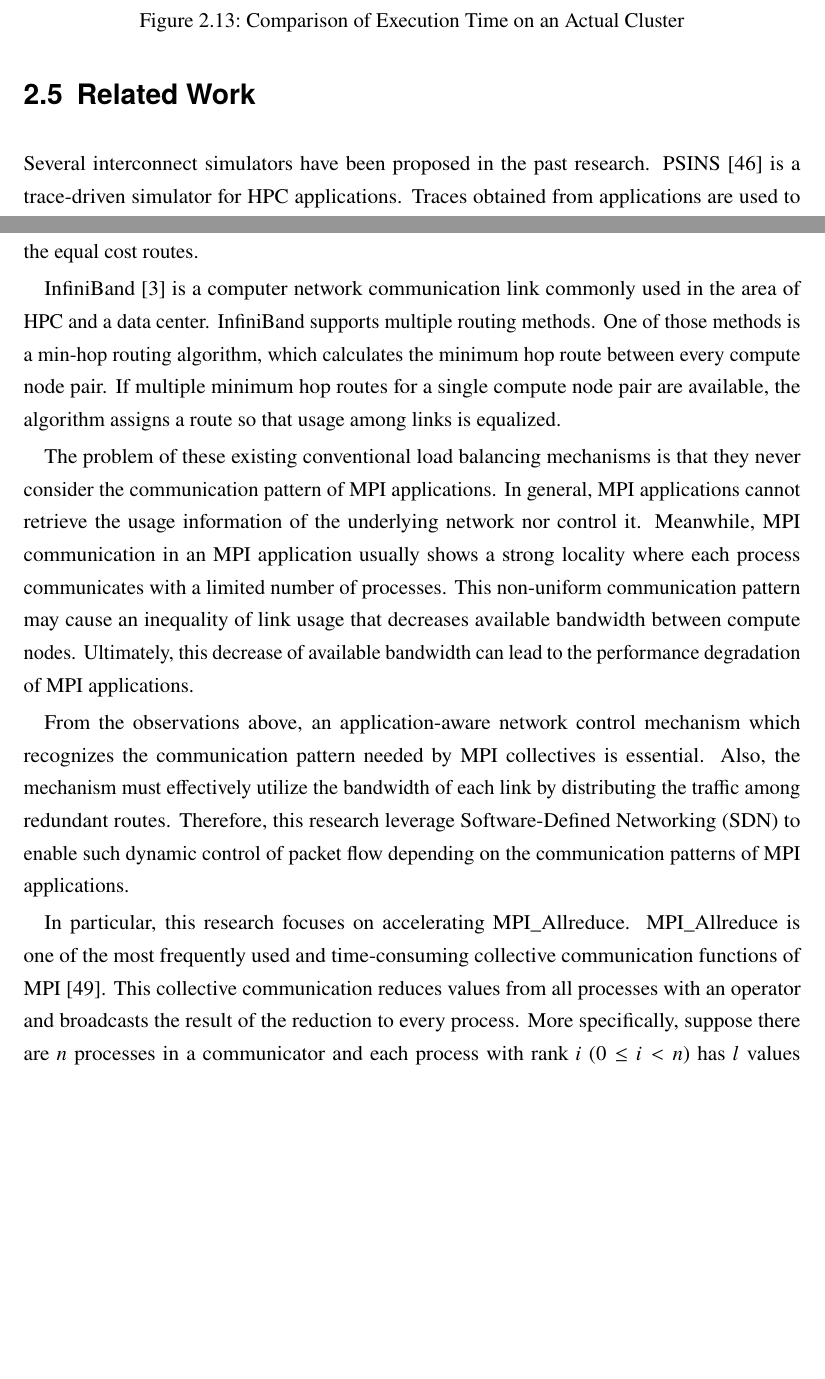
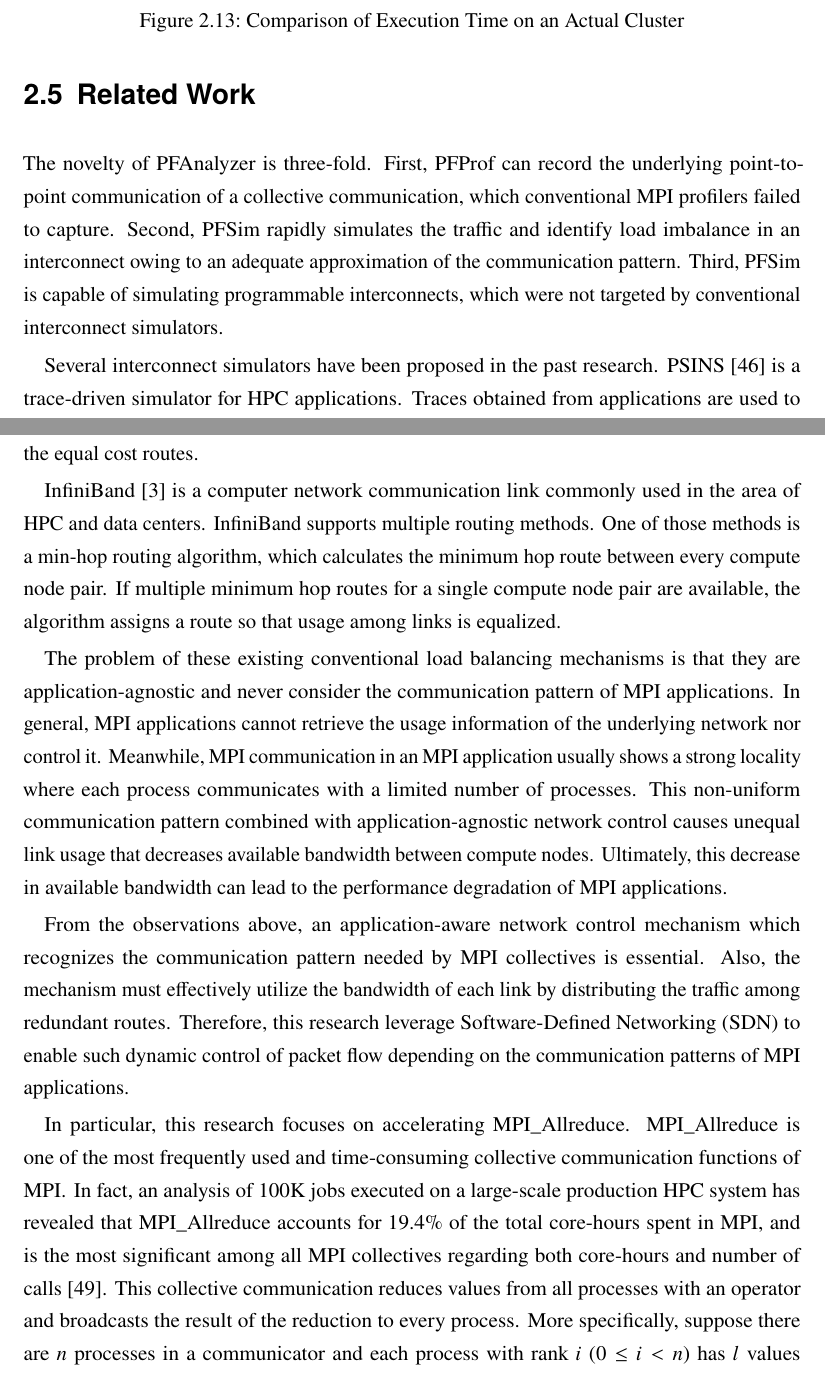
Before and after one commit to keichi/dissertation, a LaTeX thesis (src/main.tex, which reads src/chapter2.tex, src/chapter3.tex): two parts of pages 60 and 66 of 121, joined at a grey line, cut so that both start at the same text, the shorter picture padded with empty space. Compiled offline with pdfLaTeX.

Commit message:
伊達先生のコメントを受けて再修正

```diff
--- a/src/chapter2.tex
+++ b/src/chapter2.tex
@@ -880,6 +884,14 @@ applications by using indicators such as maximum traffic load.
 
 \section{Related Work}\label{sec:ii-related-work}
 
+The novelty of PFAnalyzer is three-fold. First, PFProf can record the
+underlying point-to-point communication of a collective communication, which
+conventional MPI profilers failed to capture. Second, PFSim rapidly simulates
+the traffic and identify load imbalance in an interconnect owing to an
+adequate approximation of the communication pattern. Third, PFSim is capable
+of simulating programmable interconnects, which were not targeted by
+conventional interconnect simulators.
+
 Several interconnect simulators have been proposed in the past research.
 PSINS~\autocite{Tikir2009} is a trace-driven simulator for HPC
 applications. Traces obtained from applications are used to predict the
--- a/src/chapter3.tex
+++ b/src/chapter3.tex
@@ -96,22 +96,23 @@ generate the corresponding hash value for the header fields, where every value
 in the hash value space are evenly assigned to one of the equal cost routes.
 
 InfiniBand~\autocite{Buyya2009} is a computer network communication link
-commonly used in the area of HPC and a data center. InfiniBand supports
+commonly used in the area of HPC and data centers. InfiniBand supports
 multiple routing methods. One of those methods is a min-hop routing
 algorithm, which calculates the minimum hop route between every
 compute node pair. If multiple minimum hop routes for a single
 compute node pair are available, the algorithm assigns a route so that
 usage among links is equalized.
 
-The problem of these existing conventional load balancing mechanisms is
-that they never consider the communication pattern of MPI applications. In
-general, MPI applications cannot retrieve the usage information of the
-underlying network nor control it. Meanwhile, MPI communication in an MPI
-application usually shows a strong locality where each process communicates
-with a limited number of processes. This non-uniform communication pattern may
-cause an inequality of link usage that decreases available bandwidth between
-compute nodes. Ultimately, this decrease of available bandwidth can lead to
-the performance degradation of MPI applications.
+The problem of these existing conventional load balancing mechanisms is that
+they are application-agnostic and never consider the communication pattern of
+MPI applications. In general, MPI applications cannot retrieve the usage
+information of the underlying network nor control it. Meanwhile, MPI
+communication in an MPI application usually shows a strong locality where each
+process communicates with a limited number of processes. This non-uniform
+communication pattern combined with application-agnostic network control
+causes unequal link usage that decreases available bandwidth between compute
+nodes. Ultimately, this decrease in available bandwidth can lead to the
+performance degradation of MPI applications.
 
 From the observations above, an application-aware network control mechanism
 which recognizes the communication pattern needed by MPI collectives is
@@ -123,10 +124,12 @@ applications.
 
 In particular, this research focuses on accelerating MPI\_Allreduce.
 MPI\_Allreduce is one of the most frequently used and time-consuming
-collective communication functions of MPI\@~\cite{Chunduri2018}.
-This collective communication reduces values from all
-processes with an operator and broadcasts the result of the reduction to every
-process. More specifically, suppose there are $n$ processes in a communicator
-and each process with rank $i$ ($0 \leq i < n$) has $l$ values $x_i^0, x_i^1,
-\dots, x_i^l$. After MPI\_Allreduce is completed, all processes have values
-$y^0, y^1, \dots, y^l$ where $y^j = x_0^j \oplus x_1^j \oplus \dots \oplus
+collective communication functions of MPI\@. In fact, an analysis of 100K jobs
+executed on a large-scale production HPC system has revealed that
+MPI\_Allreduce accounts for 19.4\% of the total core-hours spent in MPI, and
+is the most significant among all MPI collectives regarding both core-hours
+and number of calls~\cite{Chunduri2018}. This collective communication reduces
+values from all processes with an operator and broadcasts the result of the
+reduction to every process. More specifically, suppose there are $n$ processes
+in a communicator and each process with rank $i$ ($0 \leq i < n$) has $l$
+values $x_i^0, x_i^1, \dots, x_i^l$. After MPI\_Allreduce is completed, all
```
Also changed, not shown: src/chapter1.tex (+10 -9 lines), src/chapter2.tex (24 more changed lines), src/chapter3.tex (21 more changed lines).
